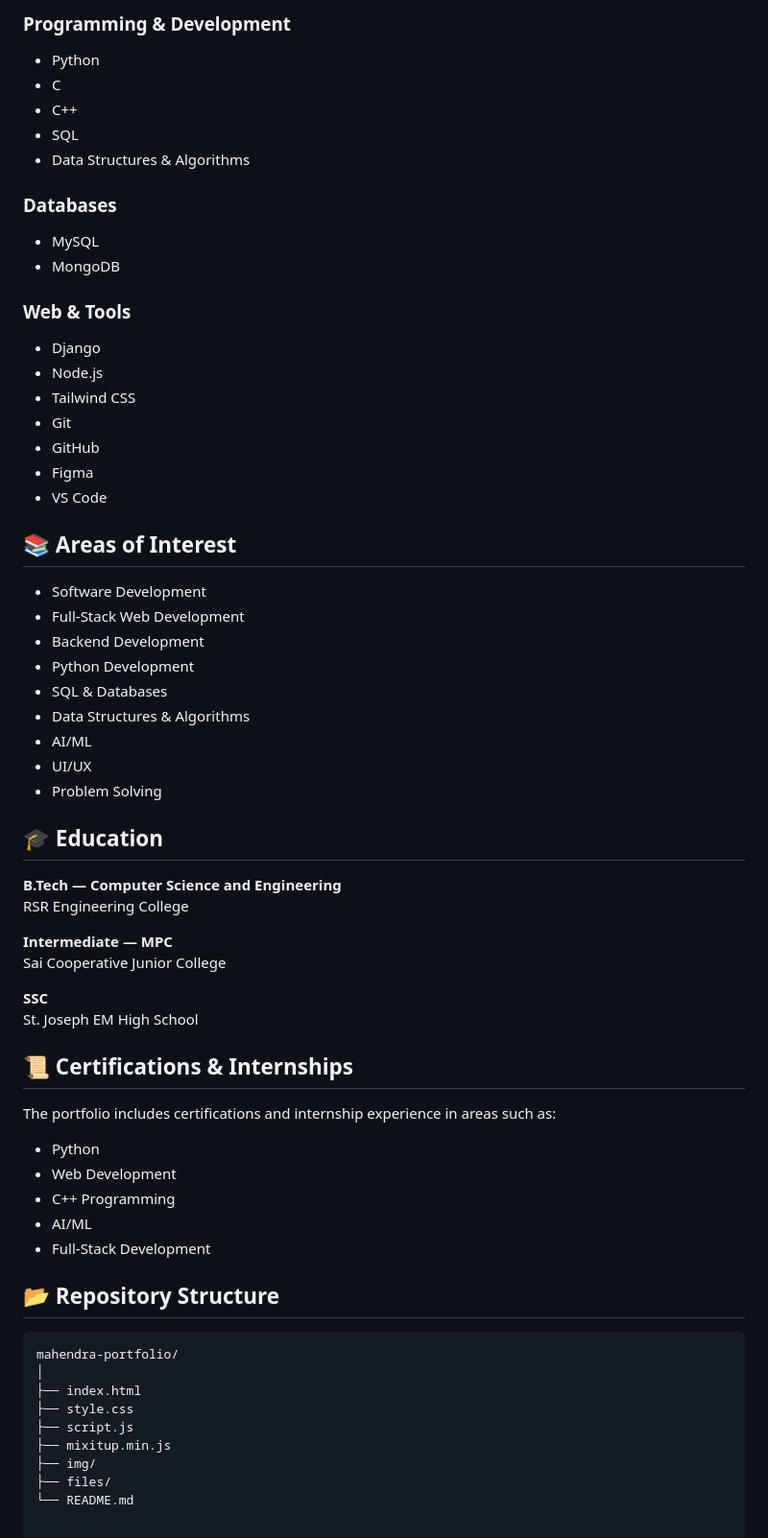
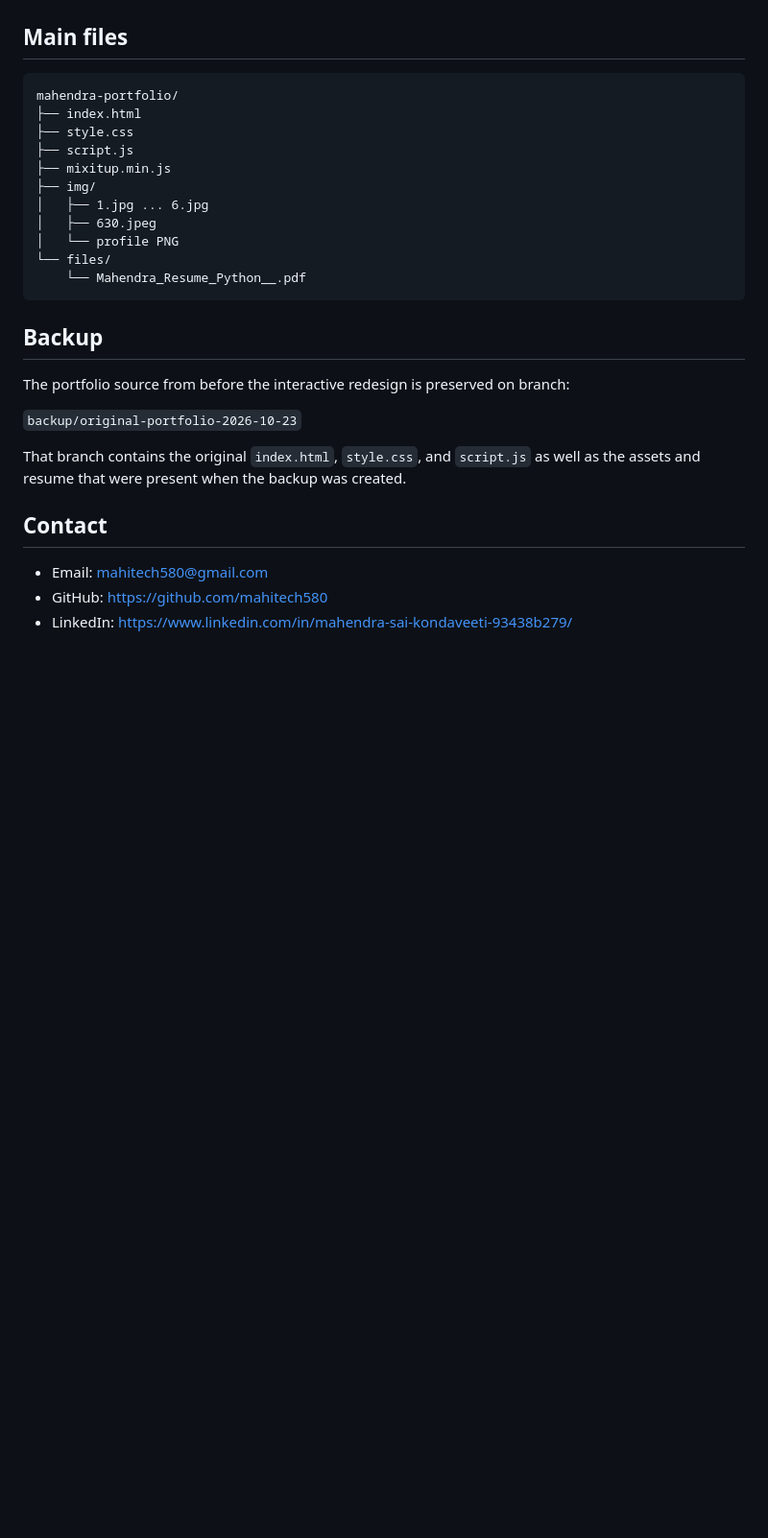
Before and after one commit to mahitech580/mahendra-portfolio, a Markdown page: README.md, the part around one of its changes. Shown at 96% size. Rendered like a GitHub page; blank space fills up the shorter version.

````diff
--- a/README.md
+++ b/README.md
@@ -51,65 +43,29 @@ The portfolio currently showcases projects across different areas of development
-### Programming & Development
-- Python
-- C
-- C++
-- SQL
-- Data Structures & Algorithms
-
-### Databases
-- MySQL
-- MongoDB
-
-### Web & Tools
-- Django
-- Node.js
-- Tailwind CSS
-- Git
-- GitHub
-- Figma
-- VS Code
-
-## 📚 Areas of Interest
-
-- Software Development
-- Full-Stack Web Development
-- Backend Development
-- Python Development
-- SQL & Databases
-- Data Structures & Algorithms
-- AI/ML
-- UI/UX
-- Problem Solving
-
-## 🎓 Education
-
-**B.Tech — Computer Science and Engineering**
-RSR Engineering College
-
-**Intermediate — MPC**
-Sai Cooperative Junior College
-
-**SSC**
-St. Joseph EM High School
-
-## 📜 Certifications & Internships
-
-The portfolio includes certifications and internship experience in areas such as:
-
-- Python
-- Web Development
-- C++ Programming
-- AI/ML
-- Full-Stack Development
-
-## 📂 Repository Structure
+## Main files
 
 ```text
 mahendra-portfolio/
-│
 ├── index.html
 ├── style.css
 ├── script.js
 ├── mixitup.min.js
 ├── img/
-├── files/
-└── README.md
+│   ├── 1.jpg ... 6.jpg
+│   ├── 630.jpeg
+│   └── profile PNG
+└── files/
+    └── Mahendra_Resume_Python__.pdf
+```
+
+## Backup
+
+The portfolio source from before the interactive redesign is preserved on branch:
+
+`backup/original-portfolio-2026-10-23`
+
+That branch contains the original `index.html`, `style.css`, and `script.js` as well as the assets and resume that were present when the backup was created.
+
+## Contact
+
+- Email: mahitech580@gmail.com
+- GitHub: https://github.com/mahitech580
+- LinkedIn: https://www.linkedin.com/in/mahendra-sai-kondaveeti-93438b279/
````
Also changed, not shown: other parts of README.md (+30 -38 lines).
